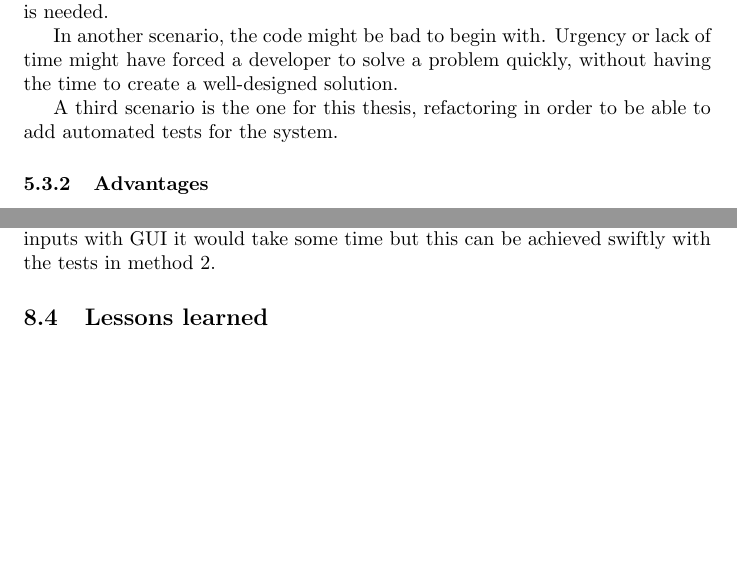
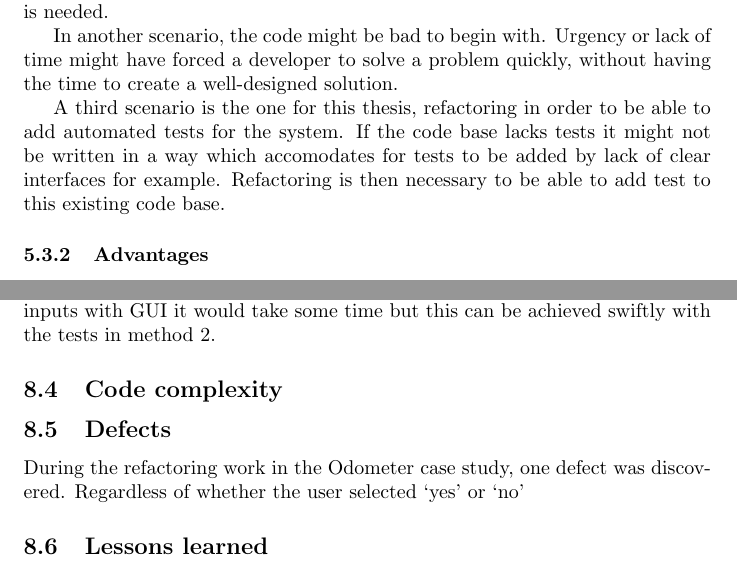
Before and after one commit to Natook/thesis, a LaTeX document (test.tex): two parts of pages 8 and 21 of 22, joined at a grey line, cut so that both start at the same text, the shorter picture padded with empty space. Compiled offline with pdfLaTeX.

Commit message:
touch ups

```diff
--- a/test.tex
+++ b/test.tex
@@ -136,11 +136,10 @@
 
 			In another scenario, the code might be bad to begin with. Urgency or lack of time might have forced a developer to solve a problem quickly, without having the time to create a well-designed solution.
 
-			A third scenario is the one for this thesis, refactoring in order to be able to add automated tests for the system.
+			A third scenario is the one for this thesis, refactoring in order to be able to add automated tests for the system. If the code base lacks tests it might not be written in a way which accomodates for tests to be added by lack of clear interfaces for example. Refactoring is then necessary to be able to add test to this existing code base.
 
 			\subsubsection{Advantages}
-			Software design is improved by reducing complexity. Some techniques include removing
-			duplication, breaking up large functions into smaller ones, breaking dependencies, and so on.
+			Software design is improved by reducing complexity. Some techniques include removing duplication, breaking up large functions into smaller ones, breaking dependencies, and so on.
 			Reducing complexity of the software makes it easier to understand, simpler to maintain and less prone to involve bugs.
 
 			Improving understanding is important since there are more users of the code than one might initially think of. Besides the computer which reads and processes the code, there are the developers who will be reading the code after its been written. As a developer when a new feature is to be added or a bug is to be fixed, a lot of time is spent reading and trying to understand old code.
@@ -636,6 +635,10 @@ End Sub
 			\paragraph{Differences between the two test types}
 			More importantly, it is possible to tell that the tests from method 2 are 150 to 1300 times faster than the tests from method 1. Also with the unit tests it is possible to run several tests in a single run very fast compared to the GUI tests. In order to test a lot of different inputs with GUI it would take some time but this can be achieved swiftly with the tests in method 2.
 
+		\subsection{Code complexity}
+
+		\subsection{Defects}
+		During the refactoring work in the Odometer case study, one defect was discovered. Regardless of whether the user selected `yes' or `no'
 
 		\subsection{Lessons learned}
 			\subsubsection{Test environment}
```
Also changed, not shown: test.tex (8 more changed lines).
